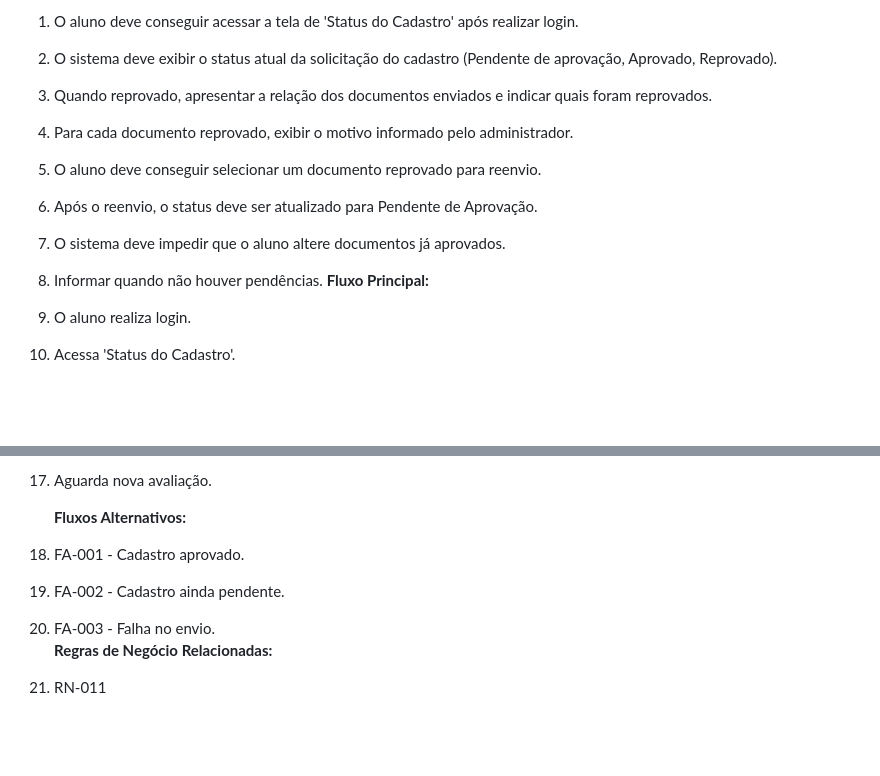
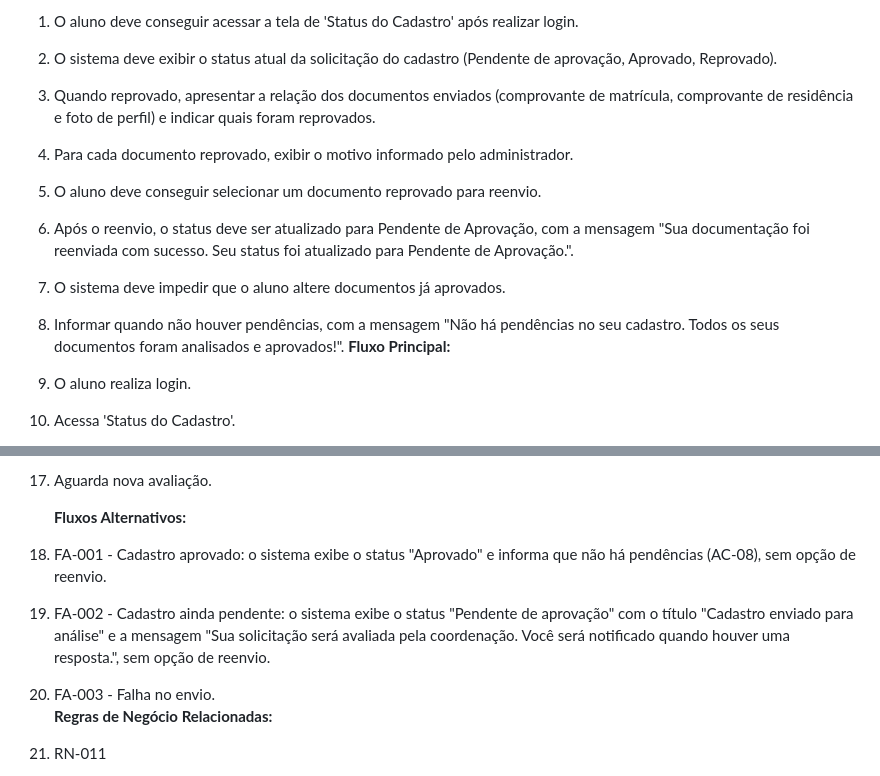
Before and after one commit to GOUOCE/GOUCE-app, a Markdown page: docs/requisitos.md, 2 parts joined by grey strips. GitHub-like rendering; blank space fills up the shorter version.

Commit message:
docs: define os textos e a relação de documentos da HU-031 conforme o app e a API

```diff
--- a/docs/requisitos.md
+++ b/docs/requisitos.md
@@ -890,12 +890,12 @@ Como aluno, quero visualizar o resultado da avaliação do meu cadastro e identi
 
 1. O aluno deve conseguir acessar a tela de 'Status do Cadastro' após realizar login.
 2. O sistema deve exibir o status atual da solicitação do cadastro (Pendente de aprovação, Aprovado, Reprovado).
-3. Quando reprovado, apresentar a relação dos documentos enviados e indicar quais foram reprovados.
+3. Quando reprovado, apresentar a relação dos documentos enviados (comprovante de matrícula, comprovante de residência e foto de perfil) e indicar quais foram reprovados.
 4. Para cada documento reprovado, exibir o motivo informado pelo administrador.
 5. O aluno deve conseguir selecionar um documento reprovado para reenvio.
-6. Após o reenvio, o status deve ser atualizado para Pendente de Aprovação.
+6. Após o reenvio, o status deve ser atualizado para Pendente de Aprovação, com a mensagem "Sua documentação foi reenviada com sucesso. Seu status foi atualizado para Pendente de Aprovação.".
 7. O sistema deve impedir que o aluno altere documentos já aprovados.
-8. Informar quando não houver pendências.
+8. Informar quando não houver pendências, com a mensagem "Não há pendências no seu cadastro. Todos os seus documentos foram analisados e aprovados!".
    **Fluxo Principal:**
 9. O aluno realiza login.
 10. Acessa 'Status do Cadastro'.
@@ -909,8 +909,8 @@ Como aluno, quero visualizar o resultado da avaliação do meu cadastro e identi
 
     **Fluxos Alternativos:**
 
-18. FA-001 \- Cadastro aprovado.
-19. FA-002 \- Cadastro ainda pendente.
+18. FA-001 \- Cadastro aprovado: o sistema exibe o status "Aprovado" e informa que não há pendências (AC-08), sem opção de reenvio.
+19. FA-002 \- Cadastro ainda pendente: o sistema exibe o status "Pendente de aprovação" com o título "Cadastro enviado para análise" e a mensagem "Sua solicitação será avaliada pela coordenação. Você será notificado quando houver uma resposta.", sem opção de reenvio.
 20. FA-003 \- Falha no envio.
     **Regras de Negócio Relacionadas:**
 21. RN-011
```
